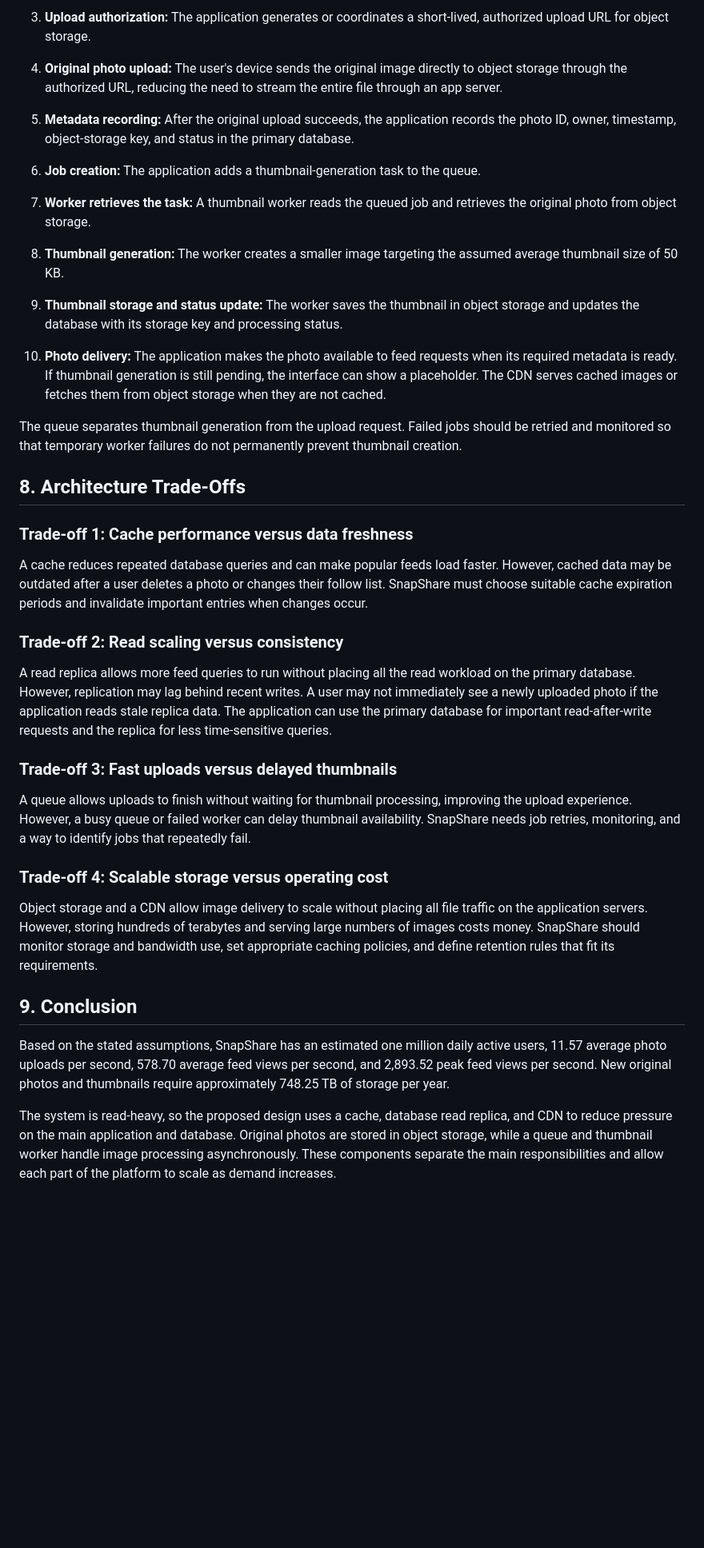
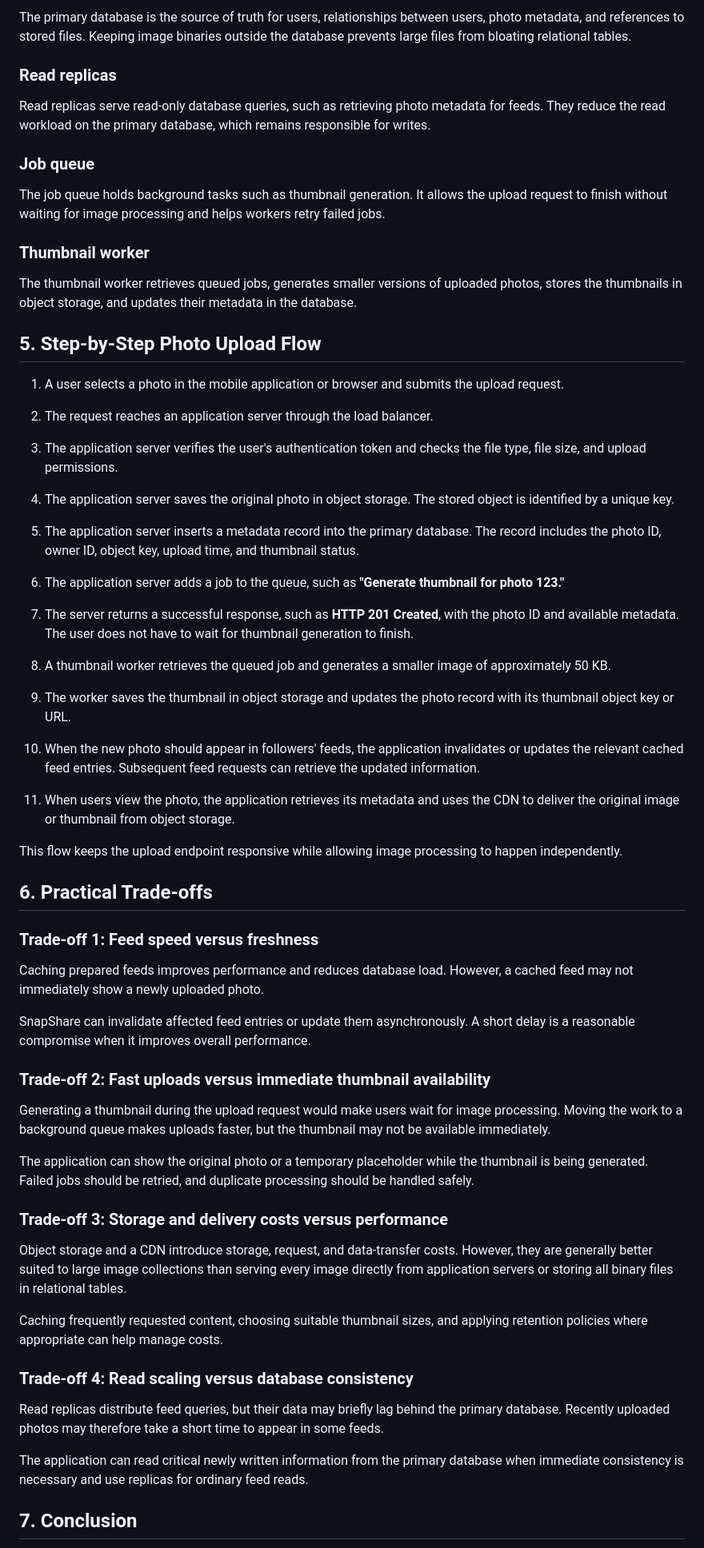
Before and after one commit to SpineChaser/web-foundation, a Markdown page: quicknotes-day7/photo-app-scaling.md, the part around one of its changes. Shown at 80% size. GitHub-like rendering; blank space fills up the shorter version.

```diff
--- a/quicknotes-day7/photo-app-scaling.md
+++ b/quicknotes-day7/photo-app-scaling.md
@@ -202,42 +139,69 @@ The cache handles repeated application data requests, the read replica handles d
 
-3. **Upload authorization:** The application generates or coordinates a short-lived, authorized upload URL for object storage.
+The primary database is the source of truth for users, relationships between users, photo metadata, and references to stored files. Keeping image binaries outside the database prevents large files from bloating relational tables.
 
-4. **Original photo upload:** The user's device sends the original image directly to object storage through the authorized URL, reducing the need to stream the entire file through an app server.
+### Read replicas
 
-5. **Metadata recording:** After the original upload succeeds, the application records the photo ID, owner, timestamp, object-storage key, and status in the primary database.
+Read replicas serve read-only database queries, such as retrieving photo metadata for feeds. They reduce the read workload on the primary database, which remains responsible for writes.
 
-6. **Job creation:** The application adds a thumbnail-generation task to the queue.
+### Job queue
 
-7. **Worker retrieves the task:** A thumbnail worker reads the queued job and retrieves the original photo from object storage.
+The job queue holds background tasks such as thumbnail generation. It allows the upload request to finish without waiting for image processing and helps workers retry failed jobs.
 
-8. **Thumbnail generation:** The worker creates a smaller image targeting the assumed average thumbnail size of 50 KB.
+### Thumbnail worker
 
-9. **Thumbnail storage and status update:** The worker saves the thumbnail in object storage and updates the database with its storage key and processing status.
+The thumbnail worker retrieves queued jobs, generates smaller versions of uploaded photos, stores the thumbnails in object storage, and updates their metadata in the database.
 
-10. **Photo delivery:** The application makes the photo available to feed requests when its required metadata is ready. If thumbnail generation is still pending, the interface can show a placeholder. The CDN serves cached images or fetches them from object storage when they are not cached.
+## 5. Step-by-Step Photo Upload Flow
 
-The queue separates thumbnail generation from the upload request. Failed jobs should be retried and monitored so that temporary worker failures do not permanently prevent thumbnail creation.
+1. A user selects a photo in the mobile application or browser and submits the upload request.
 
-## 8. Architecture Trade-Offs
+2. The request reaches an application server through the load balancer.
 
-### Trade-off 1: Cache performance versus data freshness
+3. The application server verifies the user's authentication token and checks the file type, file size, and upload permissions.
 
-A cache reduces repeated database queries and can make popular feeds load faster. However, cached data may be outdated after a user deletes a photo or changes their follow list. SnapShare must choose suitable cache expiration periods and invalidate important entries when changes occur.
+4. The application server saves the original photo in object storage. The stored object is identified by a unique key.
 
-### Trade-off 2: Read scaling versus consistency
+5. The application server inserts a metadata record into the primary database. The record includes the photo ID, owner ID, object key, upload time, and thumbnail status.
 
-A read replica allows more feed queries to run without placing all the read workload on the primary database. However, replication may lag behind recent writes. A user may not immediately see a newly uploaded photo if the application reads stale replica data. The application can use the primary database for important read-after-write requests and the replica for less time-sensitive queries.
+6. The application server adds a job to the queue, such as **"Generate thumbnail for photo 123."**
 
-### Trade-off 3: Fast uploads versus delayed thumbnails
+7. The server returns a successful response, such as **HTTP 201 Created**, with the photo ID and available metadata. The user does not have to wait for thumbnail generation to finish.
 
-A queue allows uploads to finish without waiting for thumbnail processing, improving the upload experience. However, a busy queue or failed worker can delay thumbnail availability. SnapShare needs job retries, monitoring, and a way to identify jobs that repeatedly fail.
+8. A thumbnail worker retrieves the queued job and generates a smaller image of approximately 50 KB.
 
-### Trade-off 4: Scalable storage versus operating cost
+9. The worker saves the thumbnail in object storage and updates the photo record with its thumbnail object key or URL.
 
-Object storage and a CDN allow image delivery to scale without placing all file traffic on the application servers. However, storing hundreds of terabytes and serving large numbers of images costs money. SnapShare should monitor storage and bandwidth use, set appropriate caching policies, and define retention rules that fit its requirements.
+10. When the new photo should appear in followers' feeds, the application invalidates or updates the relevant cached feed entries. Subsequent feed requests can retrieve the updated information.
 
-## 9. Conclusion
+11. When users view the photo, the application retrieves its metadata and uses the CDN to deliver the original image or thumbnail from object storage.
 
-Based on the stated assumptions, SnapShare has an estimated one million daily active users, 11.57 average photo uploads per second, 578.70 average feed views per second, and 2,893.52 peak feed views per second. New original photos and thumbnails require approximately 748.25 TB of storage per year.
+This flow keeps the upload endpoint responsive while allowing image processing to happen independently.
 
-The system is read-heavy, so the proposed design uses a cache, database read replica, and CDN to reduce pressure on the main application and database. Original photos are stored in object storage, while a queue and thumbnail worker handle image processing asynchronously. These components separate the main responsibilities and allow each part of the platform to scale as demand increases.
+## 6. Practical Trade-offs
+
+### Trade-off 1: Feed speed versus freshness
+
+Caching prepared feeds improves performance and reduces database load. However, a cached feed may not immediately show a newly uploaded photo.
+
+SnapShare can invalidate affected feed entries or update them asynchronously. A short delay is a reasonable compromise when it improves overall performance.
+
+### Trade-off 2: Fast uploads versus immediate thumbnail availability
+
+Generating a thumbnail during the upload request would make users wait for image processing. Moving the work to a background queue makes uploads faster, but the thumbnail may not be available immediately.
+
+The application can show the original photo or a temporary placeholder while the thumbnail is being generated. Failed jobs should be retried, and duplicate processing should be handled safely.
+
+### Trade-off 3: Storage and delivery costs versus performance
+
+Object storage and a CDN introduce storage, request, and data-transfer costs. However, they are generally better suited to large image collections than serving every image directly from application servers or storing all binary files in relational tables.
+
+Caching frequently requested content, choosing suitable thumbnail sizes, and applying retention policies where appropriate can help manage costs.
+
+### Trade-off 4: Read scaling versus database consistency
+
+Read replicas distribute feed queries, but their data may briefly lag behind the primary database. Recently uploaded photos may therefore take a short time to appear in some feeds.
+
+The application can read critical newly written information from the primary database when immediate consistency is necessary and use replicas for ordinary feed reads.
+
+## 7. Conclusion
+
```
Also changed, not shown: other parts of quicknotes-day7/photo-app-scaling.md (+96 -154 lines).
